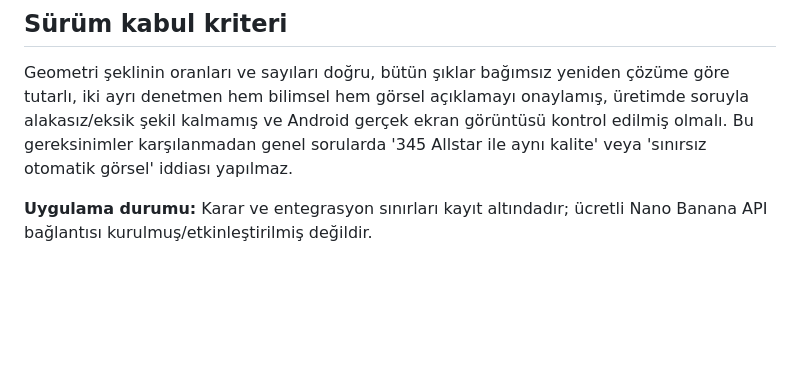
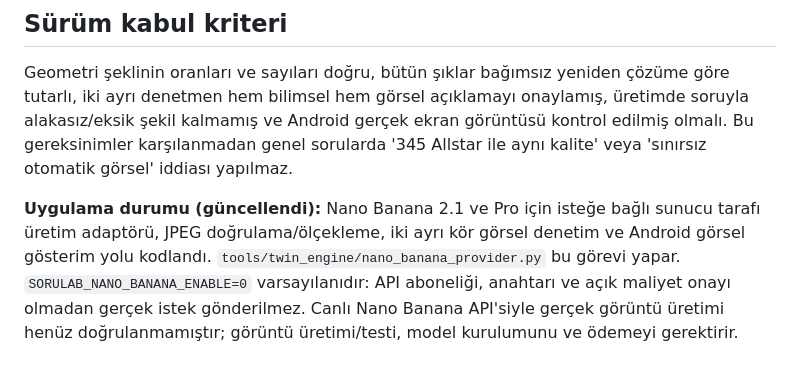
Before and after one commit to Furknsss/SoruLab, a Markdown page: docs/TWIN_IMAGE_MODELS_DECISION_2026-11-11.md, the part around the change. Drawn GitHub-style; blank space fills up the shorter version.

Commit message:
docs(twin): report optional Nano Banana integration accurately and keep API billing off

```diff
--- a/docs/TWIN_IMAGE_MODELS_DECISION_2026-11-11.md
+++ b/docs/TWIN_IMAGE_MODELS_DECISION_2026-11-11.md
@@ -71,5 +71,12 @@ olmalı. Bu gereksinimler karşılanmadan genel sorularda
 '345 Allstar ile aynı kalite' veya 'sınırsız otomatik görsel'
 iddiası yapılmaz.
 
-**Uygulama durumu:** Karar ve entegrasyon sınırları kayıt altındadır;
-ücretli Nano Banana API bağlantısı kurulmuş/etkinleştirilmiş değildir.
+**Uygulama durumu (güncellendi):** Nano Banana 2.1 ve Pro için
+isteğe bağlı sunucu tarafı üretim adaptörü, JPEG doğrulama/ölçekleme,
+iki ayrı kör görsel denetim ve Android görsel gösterim yolu kodlandı.
+`tools/twin_engine/nano_banana_provider.py` bu görevi yapar.
+`SORULAB_NANO_BANANA_ENABLE=0` varsayılanıdır: API aboneliği,
+anahtarı ve açık maliyet onayı olmadan gerçek istek gönderilmez.
+Canlı Nano Banana API'siyle gerçek görüntü üretimi henüz
+doğrulanmamıştır; görüntü üretimi/testi, model kurulumunu ve
+ödemeyi gerektirir.
```
